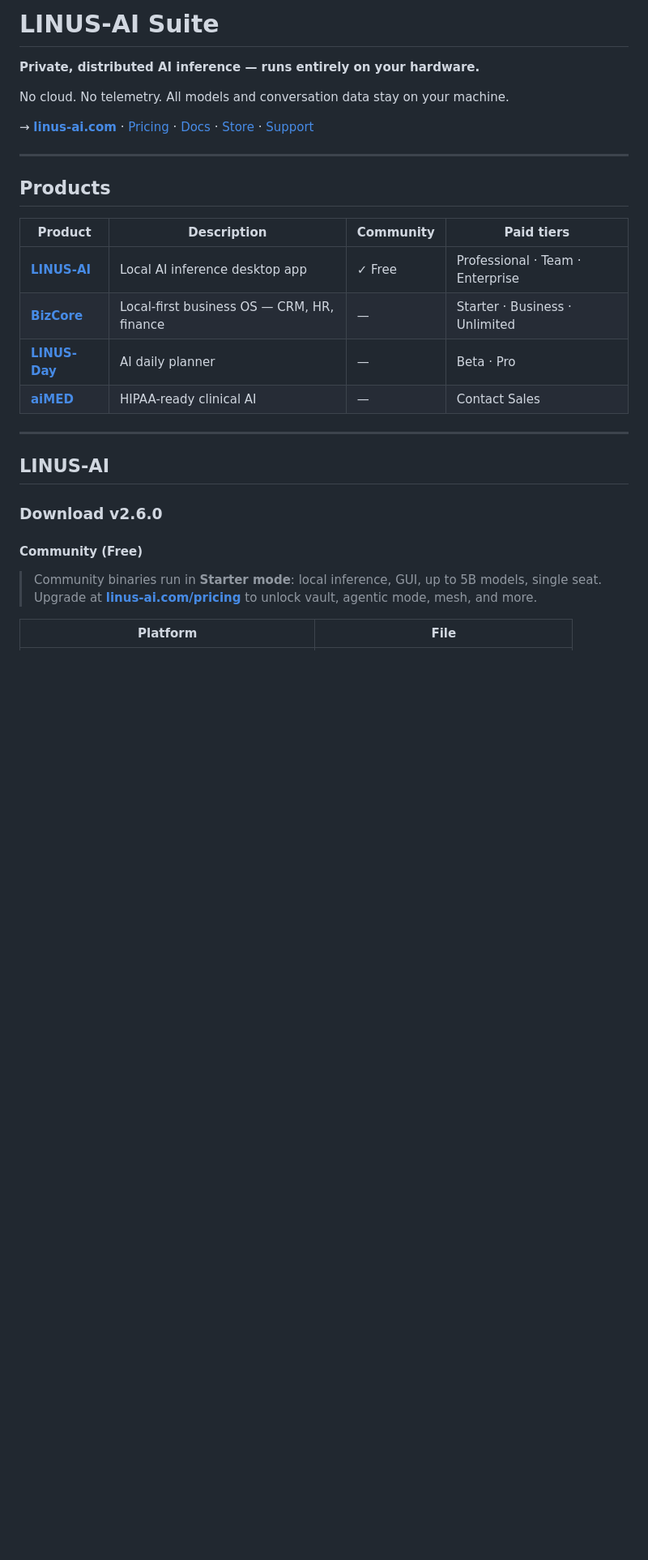
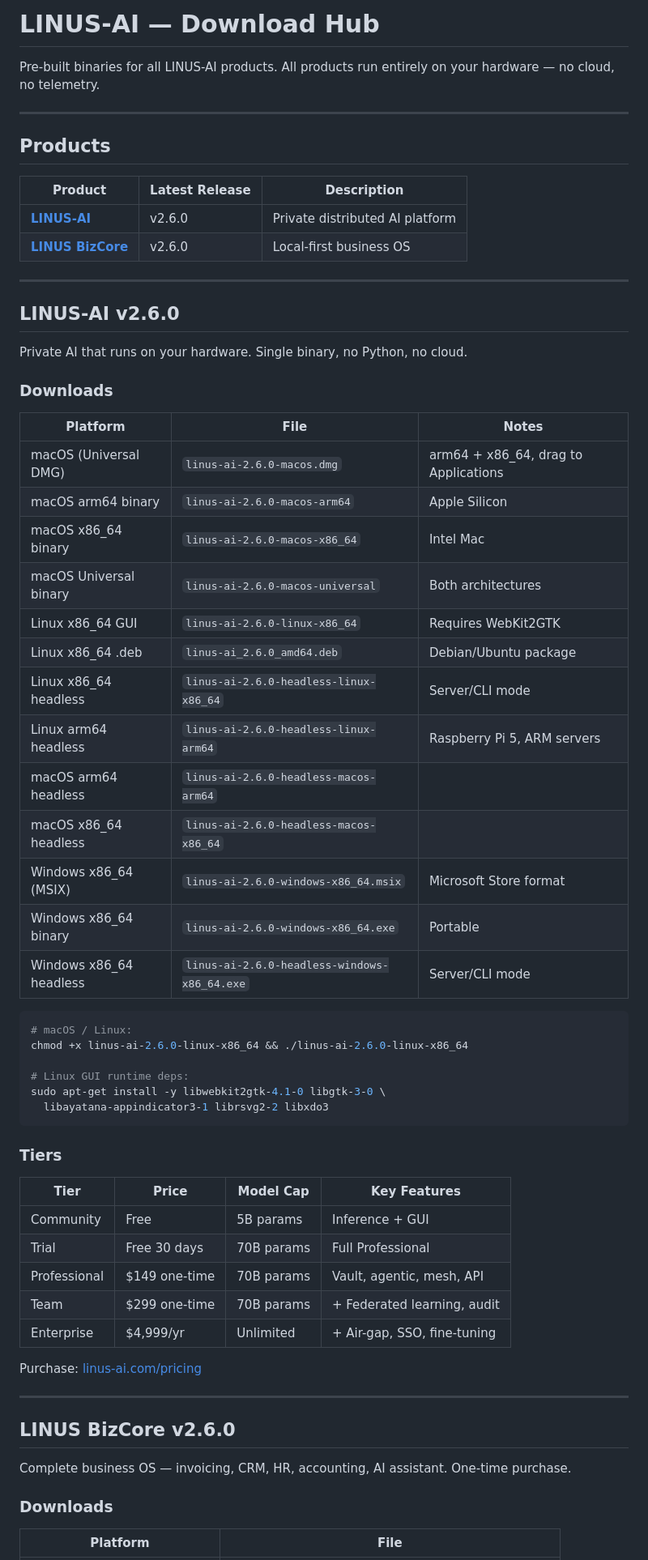
Before and after one commit to miryala3/linus-ai-public, a Markdown page: README.md, the part around one of its changes. Shown at 81% size. Rendered like a GitHub page; blank space fills up the shorter version.

````diff
--- a/README.md
+++ b/README.md
@@ -1,32 +1,68 @@
-# LINUS-AI Suite
+# LINUS-AI — Download Hub
 
-**Private, distributed AI inference — runs entirely on your hardware.**
-
-No cloud. No telemetry. All models and conversation data stay on your machine.
-
-→ **[linus-ai.com](https://linus-ai.com)** · [Pricing](https://linus-ai.com/pricing) · [Docs](https://linus-ai.com/docs) · [Store](https://linus-ai.com/store) · [Support](mailto:support@linus-ai.com)
+Pre-built binaries for all LINUS-AI products. All products run entirely on your hardware — no cloud, no telemetry.
 
 ---
 
 ## Products
 
-| Product | Description | Community | Paid tiers |
-|---|---|---|---|
-| **[LINUS-AI](#linus-ai)** | Local AI inference desktop app | ✓ Free | Professional · Team · Enterprise |
-| **[BizCore](#bizcore)** | Local-first business OS — CRM, HR, finance | — | Starter · Business · Unlimited |
-| **[LINUS-Day](#linus-day)** | AI daily planner | — | Beta · Pro |
-| **[aiMED](#aimed)** | HIPAA-ready clinical AI | — | Contact Sales |
+| Product | Latest Release | Description |
+|---|---|---|
+| **[LINUS-AI](https://github.com/miryala3/linus-ai-public/releases/tag/v2.6.0)** | v2.6.0 | Private distributed AI platform |
+| **[LINUS BizCore](https://github.com/miryala3/linus-ai-public/releases/tag/bizcore-v2.6.0)** | v2.6.0 | Local-first business OS |
 
 ---
 
-## LINUS-AI
+## LINUS-AI v2.6.0
 
-### Download v2.6.0
+Private AI that runs on your hardware. Single binary, no Python, no cloud.
 
-#### Community (Free)
+### Downloads
 
-> Community binaries run in **Starter mode**: local inference, GUI, up to 5B models, single seat.
-> Upgrade at **[linus-ai.com/pricing](https://linus-ai.com/pricing)** to unlock vault, agentic mode, mesh, and more.
+| Platform | File | Notes |
+|---|---|---|
+| macOS (Universal DMG) | `linus-ai-2.6.0-macos.dmg` | arm64 + x86_64, drag to Applications |
+| macOS arm64 binary | `linus-ai-2.6.0-macos-arm64` | Apple Silicon |
+| macOS x86_64 binary | `linus-ai-2.6.0-macos-x86_64` | Intel Mac |
+| macOS Universal binary | `linus-ai-2.6.0-macos-universal` | Both architectures |
+| Linux x86_64 GUI | `linus-ai-2.6.0-linux-x86_64` | Requires WebKit2GTK |
+| Linux x86_64 .deb | `linus-ai_2.6.0_amd64.deb` | Debian/Ubuntu package |
+| Linux x86_64 headless | `linus-ai-2.6.0-headless-linux-x86_64` | Server/CLI mode |
+| Linux arm64 headless | `linus-ai-2.6.0-headless-linux-arm64` | Raspberry Pi 5, ARM servers |
+| macOS arm64 headless | `linus-ai-2.6.0-headless-macos-arm64` | |
+| macOS x86_64 headless | `linus-ai-2.6.0-headless-macos-x86_64` | |
+| Windows x86_64 (MSIX) | `linus-ai-2.6.0-windows-x86_64.msix` | Microsoft Store format |
+| Windows x86_64 binary | `linus-ai-2.6.0-windows-x86_64.exe` | Portable |
+| Windows x86_64 headless | `linus-ai-2.6.0-headless-windows-x86_64.exe` | Server/CLI mode |
+
+```bash
+# macOS / Linux:
+chmod +x linus-ai-2.6.0-linux-x86_64 && ./linus-ai-2.6.0-linux-x86_64
+
+# Linux GUI runtime deps:
+sudo apt-get install -y libwebkit2gtk-4.1-0 libgtk-3-0 \
+  libayatana-appindicator3-1 librsvg2-2 libxdo3
+```
+
+### Tiers
+
+| Tier | Price | Model Cap | Key Features |
+|---|---|---|---|
+| Community | Free | 5B params | Inference + GUI |
+| Trial | Free 30 days | 70B params | Full Professional |
+| Professional | $149 one-time | 70B params | Vault, agentic, mesh, API |
+| Team | $299 one-time | 70B params | + Federated learning, audit |
+| Enterprise | $4,999/yr | Unlimited | + Air-gap, SSO, fine-tuning |
+
+Purchase: [linus-ai.com/pricing](https://linus-ai.com/pricing)
+
+---
+
+## LINUS BizCore v2.6.0
+
+Complete business OS — invoicing, CRM, HR, accounting, AI assistant. One-time purchase.
+
+### Downloads
 
 | Platform | File |
 |---|---|
````
Also changed, not shown: other parts of README.md (+29 -152 lines).
